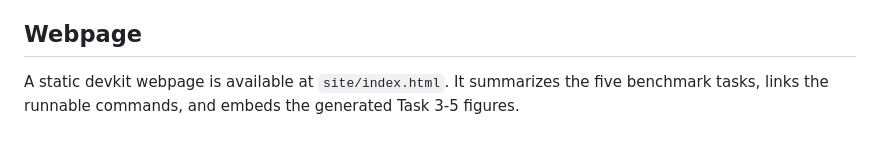
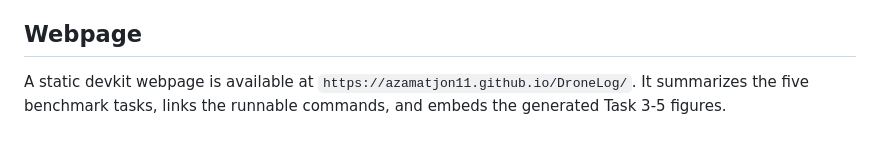
Before and after one commit to Azamatjon11/DroneLog, a Markdown page: README.md, the part around the change. GitHub-like rendering.

```diff
--- a/README.md
+++ b/README.md
@@ -271,6 +271,6 @@ truth; EKF local position is scored as a method.
 
 ## Webpage
 
-A static devkit webpage is available at `site/index.html`. It summarizes the
+A static devkit webpage is available at `https://azamatjon11.github.io/DroneLog/`. It summarizes the
 five benchmark tasks, links the runnable commands, and embeds the generated
 Task 3-5 figures.
```
